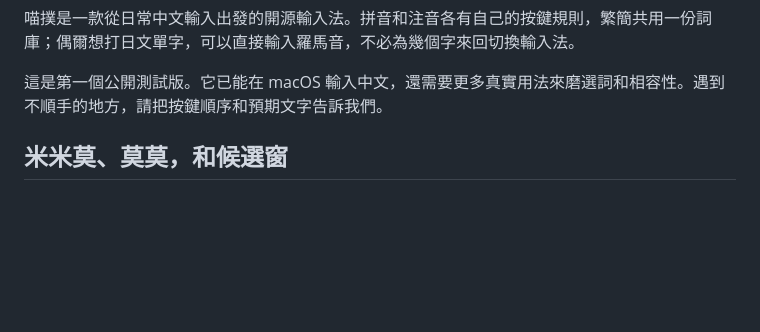
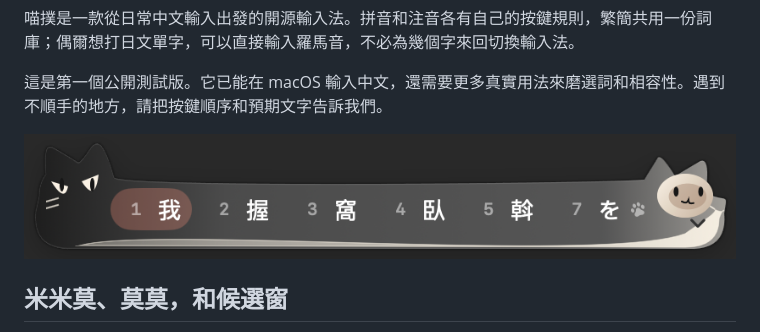
Before and after one commit to Krysta1ll/Meowpuut, a Markdown page: README.md, the part around the change. Drawn GitHub-style; pictures changed too: assets/screenshots/candidates.png (added); blank space fills up the shorter version.

Commit message:
Show the tested compact and expanded candidate windows

```diff
--- a/README.md
+++ b/README.md
@@ -14,6 +14,8 @@
 喵撲是一款從日常中文輸入出發的開源輸入法。拼音和注音各有自己的按鍵規則，繁簡共用一份詞庫；偶爾想打日文單字，可以直接輸入羅馬音，不必為幾個字來回切換輸入法。
 
 這是第一個公開測試版。它已能在 macOS 輸入中文，還需要更多真實用法來磨選詞和相容性。遇到不順手的地方，請把按鍵順序和預期文字告訴我們。
+
+![喵撲的雙貓玻璃候選列：中文在前，日語以貓爪標示並位於最右](assets/screenshots/candidates.png)
 
 ## 米米莫、莫莫，和候選窗
 
```
Also changed, not shown: assets/screenshots/expanded.png (added).
